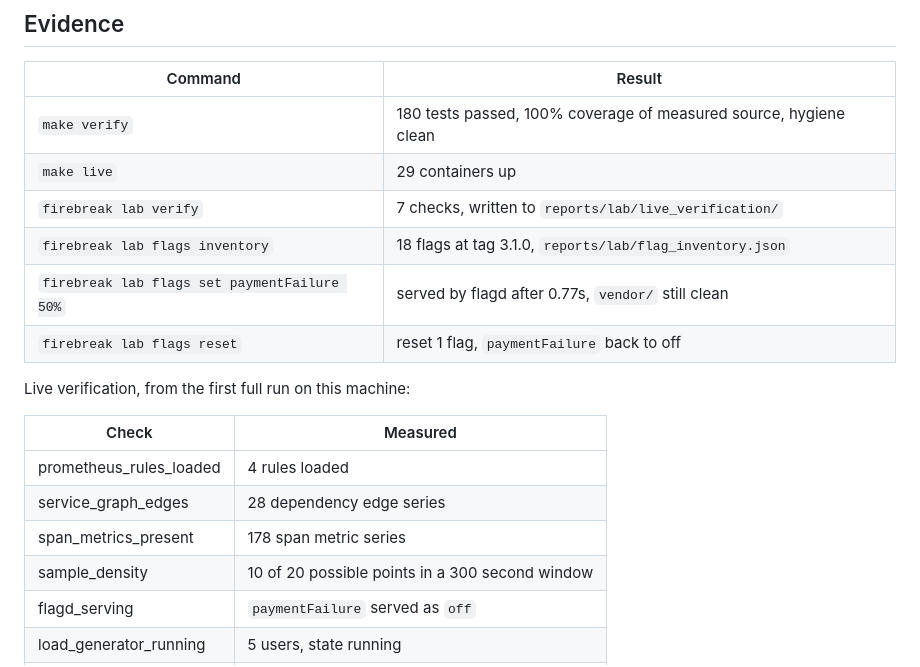
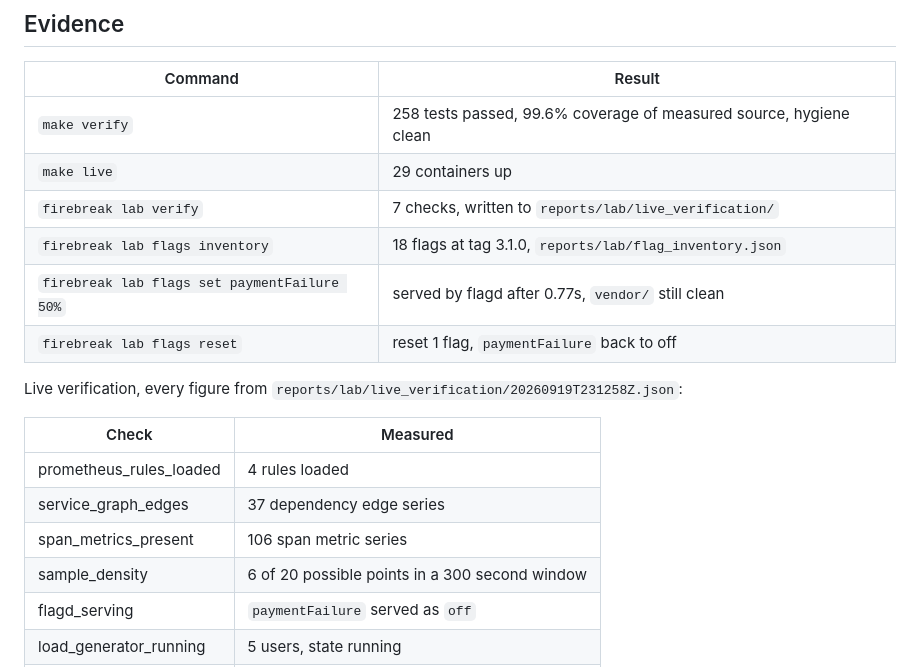
Before and after one commit to hoomanesteki/firebreak-ai-sre-agent, a Markdown page: docs/phase-reports/P01.md, the part around one of its changes. Rendered like a GitHub page.

```diff
--- a/docs/phase-reports/P01.md
+++ b/docs/phase-reports/P01.md
@@ -37,21 +37,22 @@ are verified against it.
 
 | Command | Result |
 |---|---|
-| `make verify` | 180 tests passed, 100% coverage of measured source, hygiene clean |
+| `make verify` | 258 tests passed, 99.6% coverage of measured source, hygiene clean |
 | `make live` | 29 containers up |
 | `firebreak lab verify` | 7 checks, written to `reports/lab/live_verification/` |
 | `firebreak lab flags inventory` | 18 flags at tag 3.1.0, `reports/lab/flag_inventory.json` |
 | `firebreak lab flags set paymentFailure 50%` | served by flagd after 0.77s, `vendor/` still clean |
 | `firebreak lab flags reset` | reset 1 flag, `paymentFailure` back to off |
 
-Live verification, from the first full run on this machine:
+Live verification, every figure from
+`reports/lab/live_verification/20260919T231258Z.json`:
 
 | Check | Measured |
 |---|---|
 | prometheus_rules_loaded | 4 rules loaded |
-| service_graph_edges | 28 dependency edge series |
-| span_metrics_present | 178 span metric series |
-| sample_density | 10 of 20 possible points in a 300 second window |
+| service_graph_edges | 37 dependency edge series |
+| span_metrics_present | 106 span metric series |
+| sample_density | 6 of 20 possible points in a 300 second window |
 | flagd_serving | `paymentFailure` served as `off` |
 | load_generator_running | 5 users, state running |
 | alertmanager_ready | cluster status ready |
```
Also changed, not shown: other parts of docs/phase-reports/P01.md (+63 -1 lines), docs/phase-reports/P00.md (+8 -9 lines).
